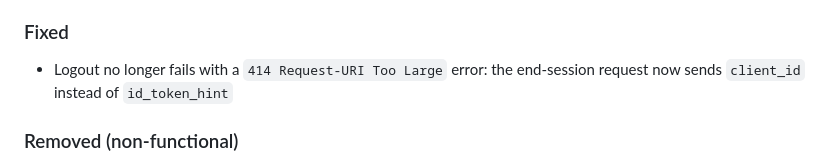
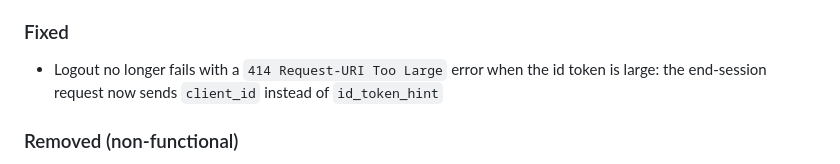
Before and after one commit to kinde-oss/kinde-flutter-sdk, a Markdown page: CHANGELOG.md, the part around the change. Drawn GitHub-style.

Commit message:
chore: Update CHANGELOG.md
Co-authored-by: Victor Eronmosele <victoreronmosele@gmail.com>

```diff
--- a/CHANGELOG.md
+++ b/CHANGELOG.md
@@ -15,7 +15,7 @@
 
 ### Fixed
 
-- Logout no longer fails with a `414 Request-URI Too Large` error: the end-session request now sends `client_id` instead of `id_token_hint`
+- Logout no longer fails with a `414 Request-URI Too Large` error when the id token is large: the end-session request now sends `client_id` instead of `id_token_hint`
 
 ### Removed (non-functional)
 
```
